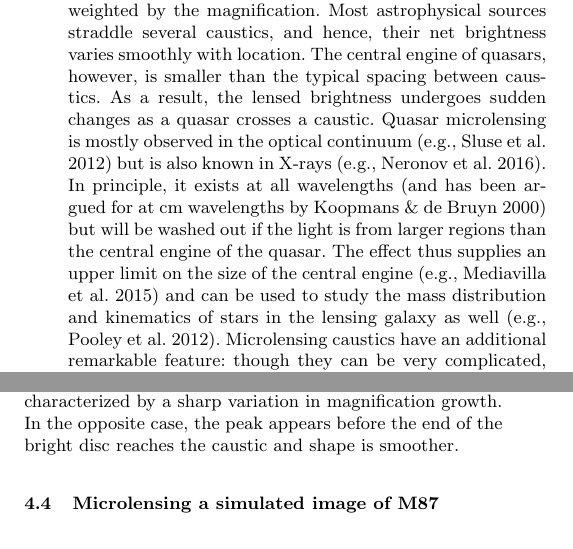
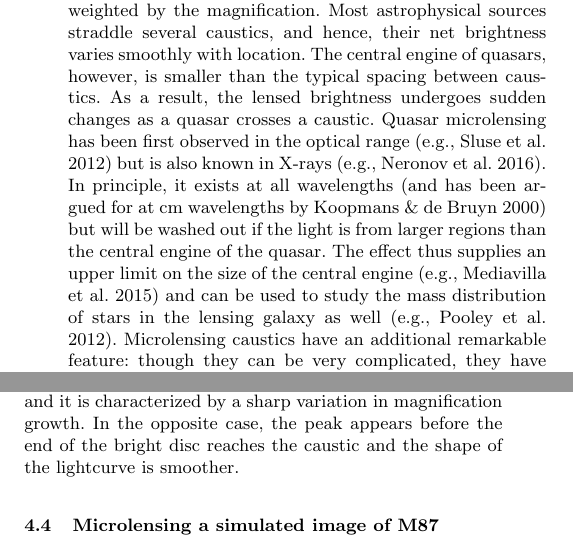
Before and after one commit to psaha/microlens, a LaTeX paper (paper1/ms.tex): two parts of the columns of pages 2 and 8 of 12, joined at a grey line, cut so that both start at the same text. Compiled offline with LaTeX, dvips and Ghostscript; a LaTeX package or settings file that is missing is left out.

Commit message:
edits by Mihai

```diff
--- a/paper1/ms.tex
+++ b/paper1/ms.tex
@@ -110,15 +110,15 @@ straddle several caustics, and hence, their net brightness varies
 smoothly with location.  The central engine of quasars, however, is
 smaller than the typical spacing between caustics.  As a result, the
 lensed brightness undergoes sudden changes as a quasar crosses a
-caustic.  Quasar microlensing is mostly observed in the optical
-continuum \citep[e.g.,][]{2012A&A...544A..62S} but is also known in
+caustic.  Quasar microlensing has been first observed in the optical
+range \citep[e.g.,][]{2012A&A...544A..62S} but is also known in
 X-rays \citep[e.g.,][]{2016arXiv160207601N}.  In principle, it exists
 at all wavelengths \citep[and has been argued for at cm wavelengths
   by][]{2000A&A...358..793K} but will be washed out if the light is
 from larger regions than the central engine of the quasar.  The effect
 thus supplies an upper limit on the size of the central engine
 \citep[e.g.,][]{2015ApJ...814L..26M} and can be used to study the mass
-distribution and kinematics of stars in the lensing galaxy as well
+distribution of stars in the lensing galaxy as well
 \citep[e.g.,][]{2012ApJ...744..111P}.  Microlensing caustics have an
 additional remarkable feature: though they can be very complicated,
 they have some universal properties well-known from catastrophe
@@ -708,7 +708,7 @@ the caustic with the bright region first, the peak magnification
 happens when the dark region reaches the caustic and it is
 characterized by a sharp variation in magnification growth. In the
 opposite case, the peak appears before the end of the bright disc
-reaches the caustic and shape is smoother.
+reaches the caustic and the shape of the lightcurve is smoother.
 
 \begin{figure}
 \centering
```
Also changed, not shown: paper1/response2.txt (+14 -1 lines), paper1/ms.tex (2 more changed lines).
